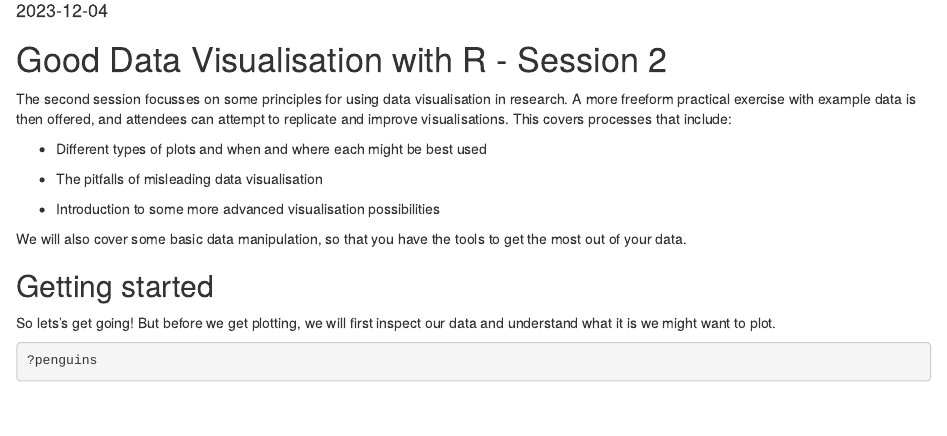
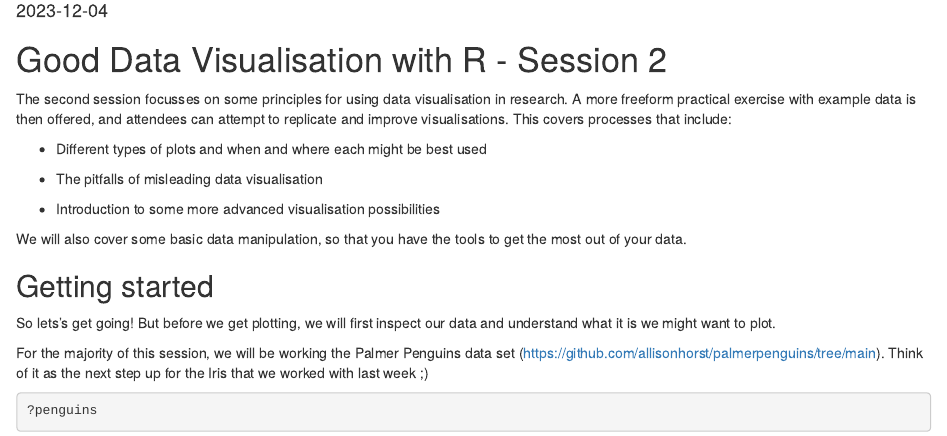
Before and after one commit to DCS-training/Good-Data-Visualisation-with-R, an R Markdown document (Data_Vis_2.Rmd): the page in a window 1100 px wide, from 100 px down. Rendered offline with R 4.5, knitr and Pandoc, with nearby package versions; some code elsewhere in the file could not run offline.

Commit message:
Add files via upload

```diff
--- a/Data_Vis_2.Rmd
+++ b/Data_Vis_2.Rmd
@@ -27,3 +27,4 @@ We will also cover some basic data manipulation, so that you have the tools to g
 
 So lets's get going! But before we get plotting, we will first inspect our data and understand what it is we might want to plot.
 
+For the majority of this session, we will be working the Palmer Penguins data set (https://github.com/allisonhorst/palmerpenguins/tree/main). Think of it as the next step up for the Iris that we worked with last week ;)
```
Also changed, not shown: Data_Vis_2.Rmd (3 more changed lines).
